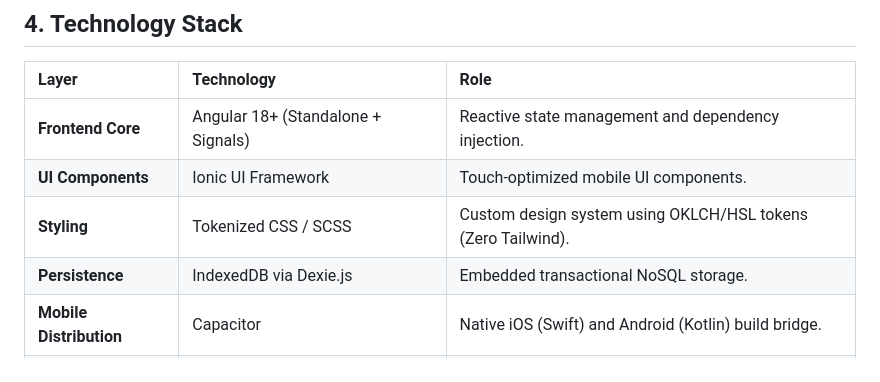
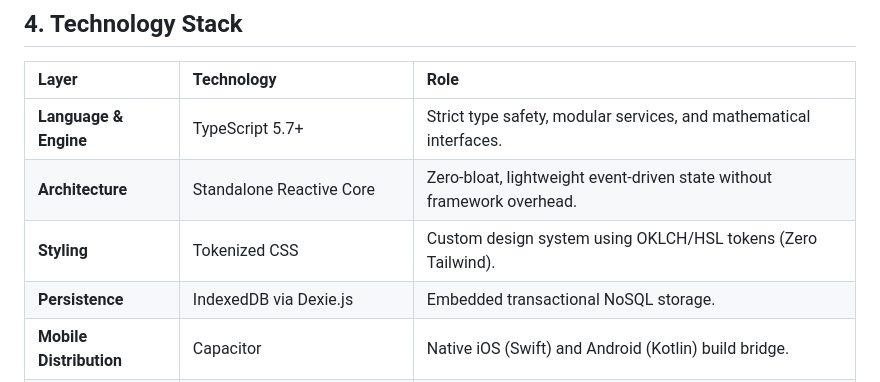
Before and after one commit to jonasnmonteiro/ivoyager, a Markdown page: README.md, the part around one of its changes. Rendered like a GitHub page.

```diff
--- a/README.md
+++ b/README.md
@@ -99,9 +128,9 @@ Pre-built tools for autonomous AI agents:
 
 | Layer | Technology | Role |
 | :--- | :--- | :--- |
-| **Frontend Core** | Angular 18+ (Standalone + Signals) | Reactive state management and dependency injection. |
-| **UI Components** | Ionic UI Framework | Touch-optimized mobile UI components. |
-| **Styling** | Tokenized CSS / SCSS | Custom design system using OKLCH/HSL tokens (Zero Tailwind). |
+| **Language & Engine** | TypeScript 5.7+ | Strict type safety, modular services, and mathematical interfaces. |
+| **Architecture** | Standalone Reactive Core | Zero-bloat, lightweight event-driven state without framework overhead. |
+| **Styling** | Tokenized CSS | Custom design system using OKLCH/HSL tokens (Zero Tailwind). |
 | **Persistence** | IndexedDB via Dexie.js | Embedded transactional NoSQL storage. |
 | **Mobile Distribution** | Capacitor | Native iOS (Swift) and Android (Kotlin) build bridge. |
 | **Geospatial** | Native GPS + OpenStreetMap | Hardware location and Overpass POI queries. |
```
Also changed, not shown: other parts of README.md (+47 -14 lines).
